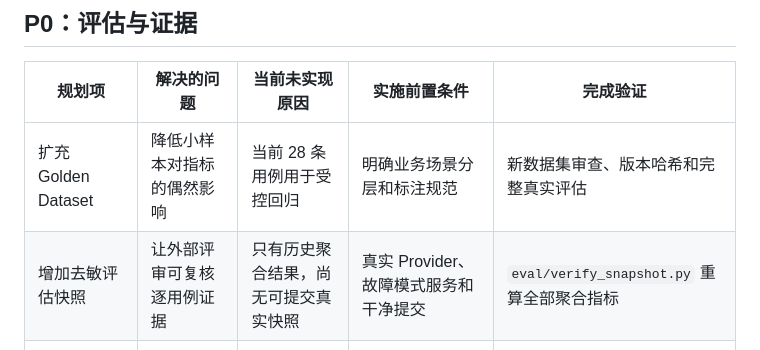
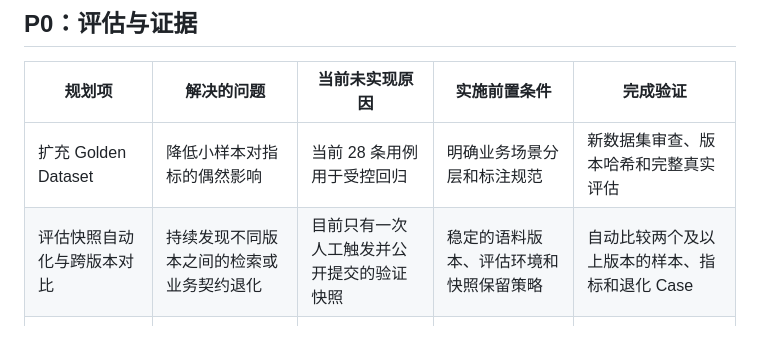
Before and after one commit to hyh0620/ai-hair-salon-agent, a Markdown page: docs/ROADMAP.md, the part around the change. GitHub-like rendering.

Commit message:
docs: align evaluation roadmap with snapshot evidence

```diff
--- a/docs/ROADMAP.md
+++ b/docs/ROADMAP.md
@@ -9,7 +9,7 @@
 | 规划项 | 解决的问题 | 当前未实现原因 | 实施前置条件 | 完成验证 |
 | --- | --- | --- | --- | --- |
 | 扩充 Golden Dataset | 降低小样本对指标的偶然影响 | 当前 28 条用例用于受控回归 | 明确业务场景分层和标注规范 | 新数据集审查、版本哈希和完整真实评估 |
-| 增加去敏评估快照 | 让外部评审可复核逐用例证据 | 只有历史聚合结果，尚无可提交真实快照 | 真实 Provider、故障模式服务和干净提交 | `eval/verify_snapshot.py` 重算全部聚合指标 |
+| 评估快照自动化与跨版本对比 | 持续发现不同版本之间的检索或业务契约退化 | 目前只有一次人工触发并公开提交的验证快照 | 稳定的语料版本、评估环境和快照保留策略 | 自动比较两个及以上版本的样本、指标和退化 Case |
 | 增加坏 Case 分类 | 区分路由、契约、检索和答案问题 | 当前报告只提供基础失败字段 | 定义互斥失败分类和人工复核流程 | 每个失败用例具有稳定分类和回归测试 |
 | 保持检索指标与答案指标分离 | 避免把来源命中误写成答案正确 | 当前仅验证检索与引用来源 | 建立消费者侧答案标注集 | 报告分别展示检索、引用和答案指标 |
 
```
